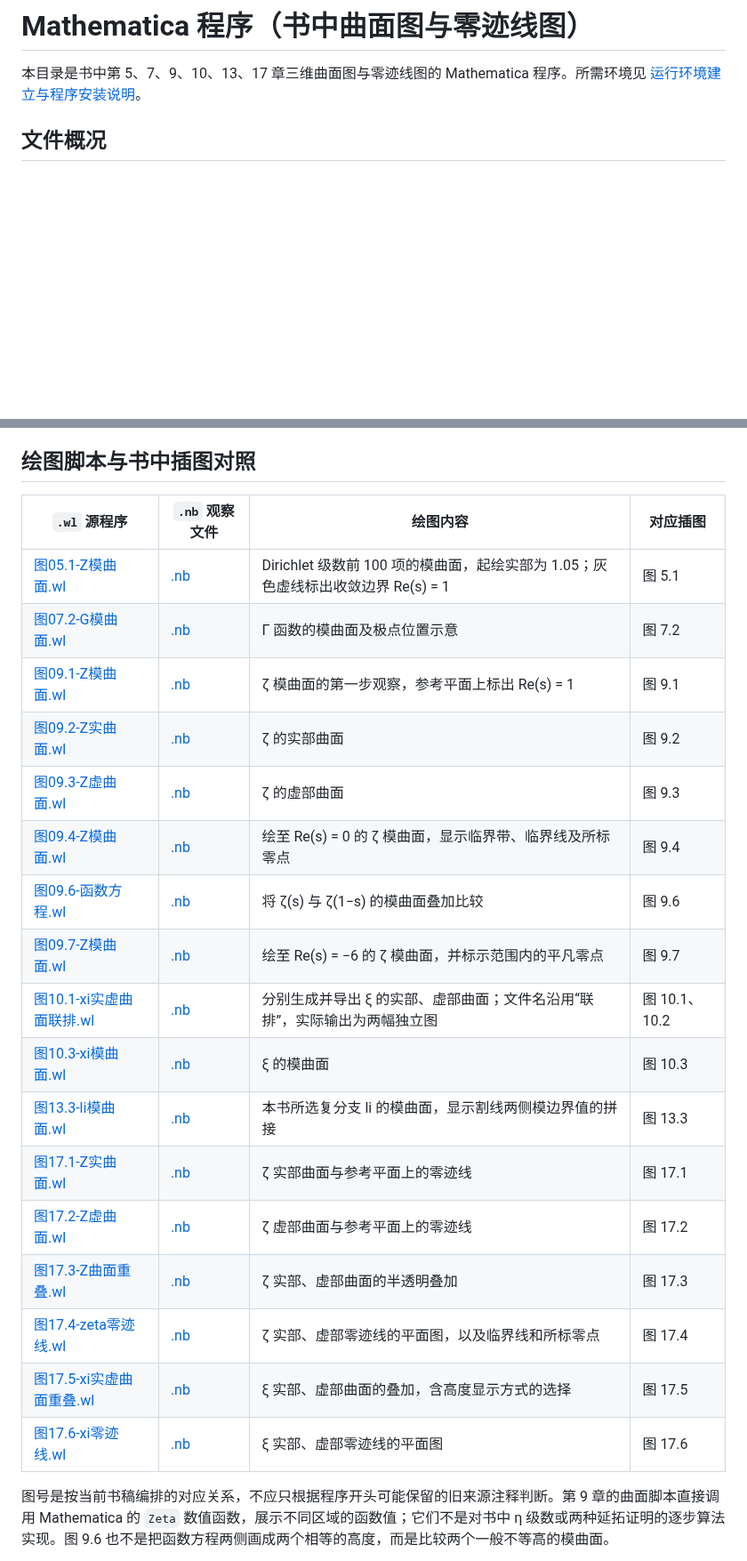
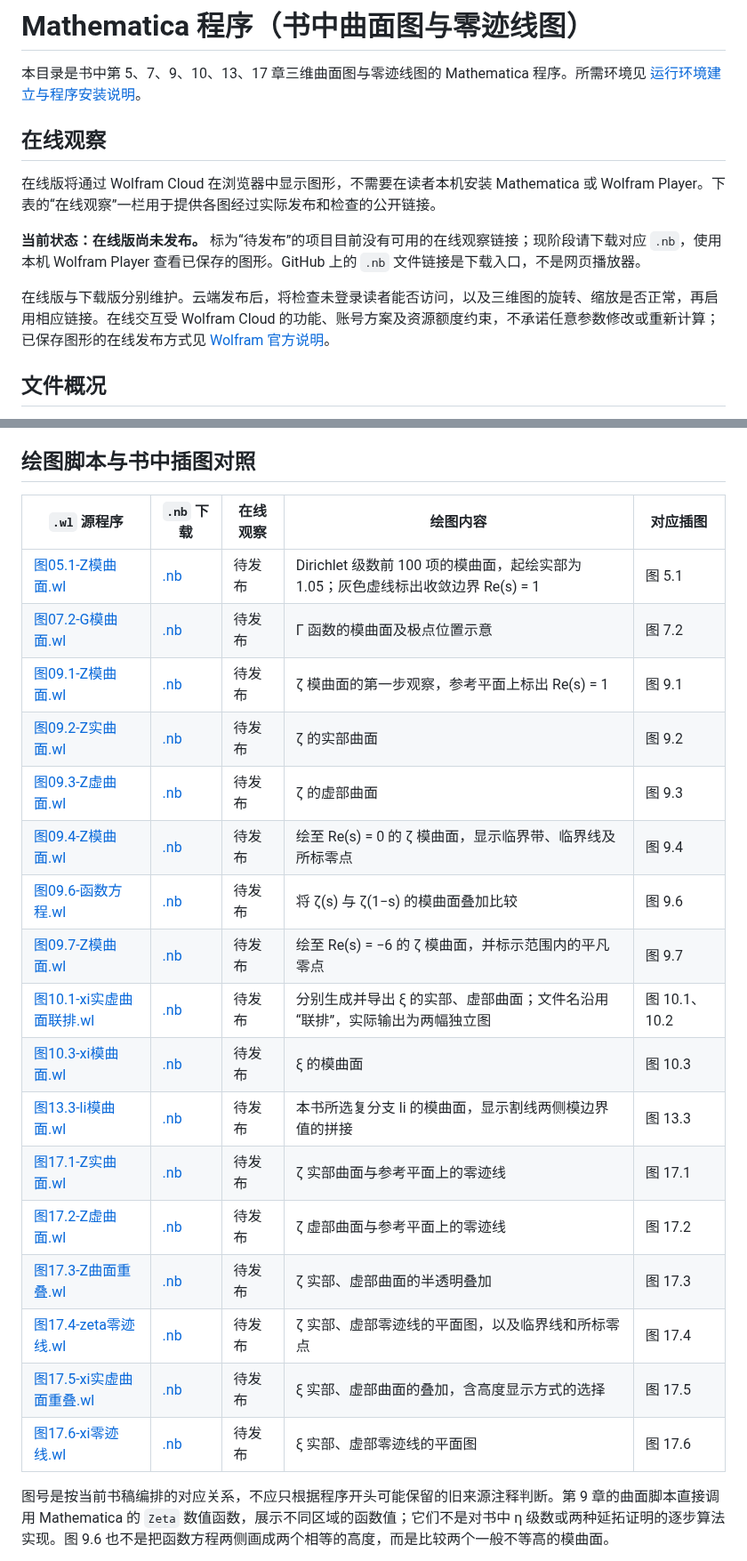
Before and after one commit to lichengtong123/lichengtong-RH, a Markdown page: mathematica/README.md, 2 parts joined by grey strips. Shown at 89% size. GitHub-like rendering; blank space fills up the shorter version.

Commit message:
Prepare online viewing links for Mathematica figures

```diff
--- a/mathematica/README.md
+++ b/mathematica/README.md
@@ -1,6 +1,14 @@
 # Mathematica 程序（书中曲面图与零迹线图）
 
 本目录是书中第 5、7、9、10、13、17 章三维曲面图与零迹线图的 Mathematica 程序。所需环境见 [运行环境建立与程序安装说明](../docs/运行环境建立与程序安装说明.md)。
+
+## 在线观察
+
+在线版将通过 Wolfram Cloud 在浏览器中显示图形，不需要在读者本机安装 Mathematica 或 Wolfram Player。下表的“在线观察”一栏用于提供各图经过实际发布和检查的公开链接。
+
+**当前状态：在线版尚未发布。** 标为“待发布”的项目目前没有可用的在线观察链接；现阶段请下载对应 `.nb`，使用本机 Wolfram Player 查看已保存的图形。GitHub 上的 `.nb` 文件链接是下载入口，不是网页播放器。
+
+在线版与下载版分别维护。云端发布后，将检查未登录读者能否访问，以及三维图的旋转、缩放是否正常，再启用相应链接。在线交互受 Wolfram Cloud 的功能、账号方案及资源额度约束，不承诺任意参数修改或重新计算；已保存图形的在线发布方式见 [Wolfram 官方说明](https://reference.wolfram.com/language/workflow/PublishANotebookToTheCloud.html)。
 
 ## 文件概况
 
@@ -12,25 +20,25 @@
 
 ## 绘图脚本与书中插图对照
 
-| `.wl` 源程序 | `.nb` 观察文件 | 绘图内容 | 对应插图 |
-|---------------|---------------|----------|----------|
-| [图05.1-Z模曲面.wl](图05.1-Z模曲面.wl) | [.nb](图05.1-Z模曲面.nb) | Dirichlet 级数前 100 项的模曲面，起绘实部为 1.05；灰色虚线标出收敛边界 Re(s) = 1 | 图 5.1 |
-| [图07.2-G模曲面.wl](图07.2-G模曲面.wl) | [.nb](图07.2-G模曲面.nb) | Γ 函数的模曲面及极点位置示意 | 图 7.2 |
-| [图09.1-Z模曲面.wl](图09.1-Z模曲面.wl) | [.nb](图09.1-Z模曲面.nb) | ζ 模曲面的第一步观察，参考平面上标出 Re(s) = 1 | 图 9.1 |
-| [图09.2-Z实曲面.wl](图09.2-Z实曲面.wl) | [.nb](图09.2-Z实曲面.nb) | ζ 的实部曲面 | 图 9.2 |
-| [图09.3-Z虚曲面.wl](图09.3-Z虚曲面.wl) | [.nb](图09.3-Z虚曲面.nb) | ζ 的虚部曲面 | 图 9.3 |
-| [图09.4-Z模曲面.wl](图09.4-Z模曲面.wl) | [.nb](图09.4-Z模曲面.nb) | 绘至 Re(s) = 0 的 ζ 模曲面，显示临界带、临界线及所标零点 | 图 9.4 |
-| [图09.6-函数方程.wl](图09.6-函数方程.wl) | [.nb](图09.6-函数方程.nb) | 将 ζ(s) 与 ζ(1−s) 的模曲面叠加比较 | 图 9.6 |
-| [图09.7-Z模曲面.wl](图09.7-Z模曲面.wl) | [.nb](图09.7-Z模曲面.nb) | 绘至 Re(s) = −6 的 ζ 模曲面，并标示范围内的平凡零点 | 图 9.7 |
-| [图10.1-xi实虚曲面联排.wl](图10.1-xi实虚曲面联排.wl) | [.nb](图10.1-xi实虚曲面联排.nb) | 分别生成并导出 ξ 的实部、虚部曲面；文件名沿用“联排”，实际输出为两幅独立图 | 图 10.1、10.2 |
-| [图10.3-xi模曲面.wl](图10.3-xi模曲面.wl) | [.nb](图10.3-xi模曲面.nb) | ξ 的模曲面 | 图 10.3 |
-| [图13.3-li模曲面.wl](图13.3-li模曲面.wl) | [.nb](图13.3-li模曲面.nb) | 本书所选复分支 li 的模曲面，显示割线两侧模边界值的拼接 | 图 13.3 |
-| [图17.1-Z实曲面.wl](图17.1-Z实曲面.wl) | [.nb](图17.1-Z实曲面.nb) | ζ 实部曲面与参考平面上的零迹线 | 图 17.1 |
-| [图17.2-Z虚曲面.wl](图17.2-Z虚曲面.wl) | [.nb](图17.2-Z虚曲面.nb) | ζ 虚部曲面与参考平面上的零迹线 | 图 17.2 |
-| [图17.3-Z曲面重叠.wl](图17.3-Z曲面重叠.wl) | [.nb](图17.3-Z曲面重叠.nb) | ζ 实部、虚部曲面的半透明叠加 | 图 17.3 |
-| [图17.4-zeta零迹线.wl](图17.4-zeta零迹线.wl) | [.nb](图17.4-zeta零迹线.nb) | ζ 实部、虚部零迹线的平面图，以及临界线和所标零点 | 图 17.4 |
-| [图17.5-xi实虚曲面重叠.wl](图17.5-xi实虚曲面重叠.wl) | [.nb](图17.5-xi实虚曲面重叠.nb) | ξ 实部、虚部曲面的叠加，含高度显示方式的选择 | 图 17.5 |
-| [图17.6-xi零迹线.wl](图17.6-xi零迹线.wl) | [.nb](图17.6-xi零迹线.nb) | ξ 实部、虚部零迹线的平面图 | 图 17.6 |
+| `.wl` 源程序 | `.nb` 下载 | 在线观察 | 绘图内容 | 对应插图 |
+|---------------|------------|----------|----------|----------|
+| [图05.1-Z模曲面.wl](图05.1-Z模曲面.wl) | [.nb](图05.1-Z模曲面.nb) | 待发布 | Dirichlet 级数前 100 项的模曲面，起绘实部为 1.05；灰色虚线标出收敛边界 Re(s) = 1 | 图 5.1 |
+| [图07.2-G模曲面.wl](图07.2-G模曲面.wl) | [.nb](图07.2-G模曲面.nb) | 待发布 | Γ 函数的模曲面及极点位置示意 | 图 7.2 |
+| [图09.1-Z模曲面.wl](图09.1-Z模曲面.wl) | [.nb](图09.1-Z模曲面.nb) | 待发布 | ζ 模曲面的第一步观察，参考平面上标出 Re(s) = 1 | 图 9.1 |
+| [图09.2-Z实曲面.wl](图09.2-Z实曲面.wl) | [.nb](图09.2-Z实曲面.nb) | 待发布 | ζ 的实部曲面 | 图 9.2 |
+| [图09.3-Z虚曲面.wl](图09.3-Z虚曲面.wl) | [.nb](图09.3-Z虚曲面.nb) | 待发布 | ζ 的虚部曲面 | 图 9.3 |
+| [图09.4-Z模曲面.wl](图09.4-Z模曲面.wl) | [.nb](图09.4-Z模曲面.nb) | 待发布 | 绘至 Re(s) = 0 的 ζ 模曲面，显示临界带、临界线及所标零点 | 图 9.4 |
+| [图09.6-函数方程.wl](图09.6-函数方程.wl) | [.nb](图09.6-函数方程.nb) | 待发布 | 将 ζ(s) 与 ζ(1−s) 的模曲面叠加比较 | 图 9.6 |
+| [图09.7-Z模曲面.wl](图09.7-Z模曲面.wl) | [.nb](图09.7-Z模曲面.nb) | 待发布 | 绘至 Re(s) = −6 的 ζ 模曲面，并标示范围内的平凡零点 | 图 9.7 |
+| [图10.1-xi实虚曲面联排.wl](图10.1-xi实虚曲面联排.wl) | [.nb](图10.1-xi实虚曲面联排.nb) | 待发布 | 分别生成并导出 ξ 的实部、虚部曲面；文件名沿用“联排”，实际输出为两幅独立图 | 图 10.1、10.2 |
+| [图10.3-xi模曲面.wl](图10.3-xi模曲面.wl) | [.nb](图10.3-xi模曲面.nb) | 待发布 | ξ 的模曲面 | 图 10.3 |
+| [图13.3-li模曲面.wl](图13.3-li模曲面.wl) | [.nb](图13.3-li模曲面.nb) | 待发布 | 本书所选复分支 li 的模曲面，显示割线两侧模边界值的拼接 | 图 13.3 |
+| [图17.1-Z实曲面.wl](图17.1-Z实曲面.wl) | [.nb](图17.1-Z实曲面.nb) | 待发布 | ζ 实部曲面与参考平面上的零迹线 | 图 17.1 |
+| [图17.2-Z虚曲面.wl](图17.2-Z虚曲面.wl) | [.nb](图17.2-Z虚曲面.nb) | 待发布 | ζ 虚部曲面与参考平面上的零迹线 | 图 17.2 |
+| [图17.3-Z曲面重叠.wl](图17.3-Z曲面重叠.wl) | [.nb](图17.3-Z曲面重叠.nb) | 待发布 | ζ 实部、虚部曲面的半透明叠加 | 图 17.3 |
+| [图17.4-zeta零迹线.wl](图17.4-zeta零迹线.wl) | [.nb](图17.4-zeta零迹线.nb) | 待发布 | ζ 实部、虚部零迹线的平面图，以及临界线和所标零点 | 图 17.4 |
+| [图17.5-xi实虚曲面重叠.wl](图17.5-xi实虚曲面重叠.wl) | [.nb](图17.5-xi实虚曲面重叠.nb) | 待发布 | ξ 实部、虚部曲面的叠加，含高度显示方式的选择 | 图 17.5 |
+| [图17.6-xi零迹线.wl](图17.6-xi零迹线.wl) | [.nb](图17.6-xi零迹线.nb) | 待发布 | ξ 实部、虚部零迹线的平面图 | 图 17.6 |
 
 图号是按当前书稿编排的对应关系，不应只根据程序开头可能保留的旧来源注释判断。第 9 章的曲面脚本直接调用 Mathematica 的 `Zeta` 数值函数，展示不同区域的函数值；它们不是对书中 η 级数或两种延拓证明的逐步算法实现。图 9.6 也不是把函数方程两侧画成两个相等的高度，而是比较两个一般不等高的模曲面。
 
```
